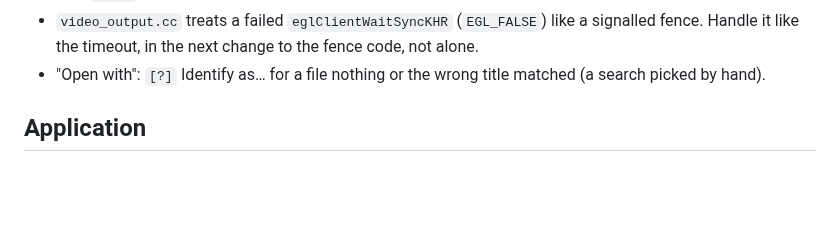
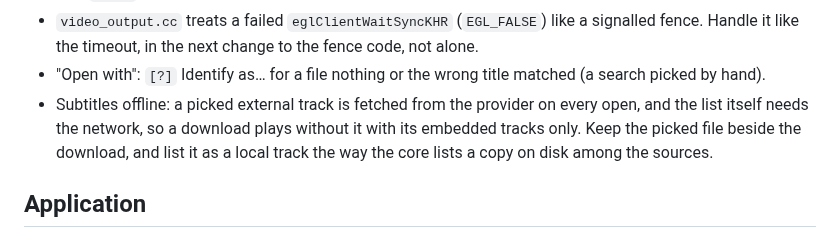
Before and after one commit to eeegoloauq/lumeo, a Markdown page: docs/roadmap.md, the part around the change. Drawn GitHub-style; blank space fills up the shorter version.

Commit message:
docs: plan keeping picked subtitles for offline playback

```diff
--- a/docs/roadmap.md
+++ b/docs/roadmap.md
@@ -74,6 +74,11 @@ set a rule, in [decisions/](decisions/README.md). `[?]` marks a question to sett
   fence code, not alone.
 - "Open with": `[?]` Identify as… for a file nothing or the wrong title
   matched (a search picked by hand).
+- Subtitles offline: a picked external track is fetched from the provider on
+  every open, and the list itself needs the network, so a download plays
+  without it with its embedded tracks only. Keep the picked file beside the
+  download, and list it as a local track the way the core lists a copy on
+  disk among the sources.
 
 ## Application
 
```
